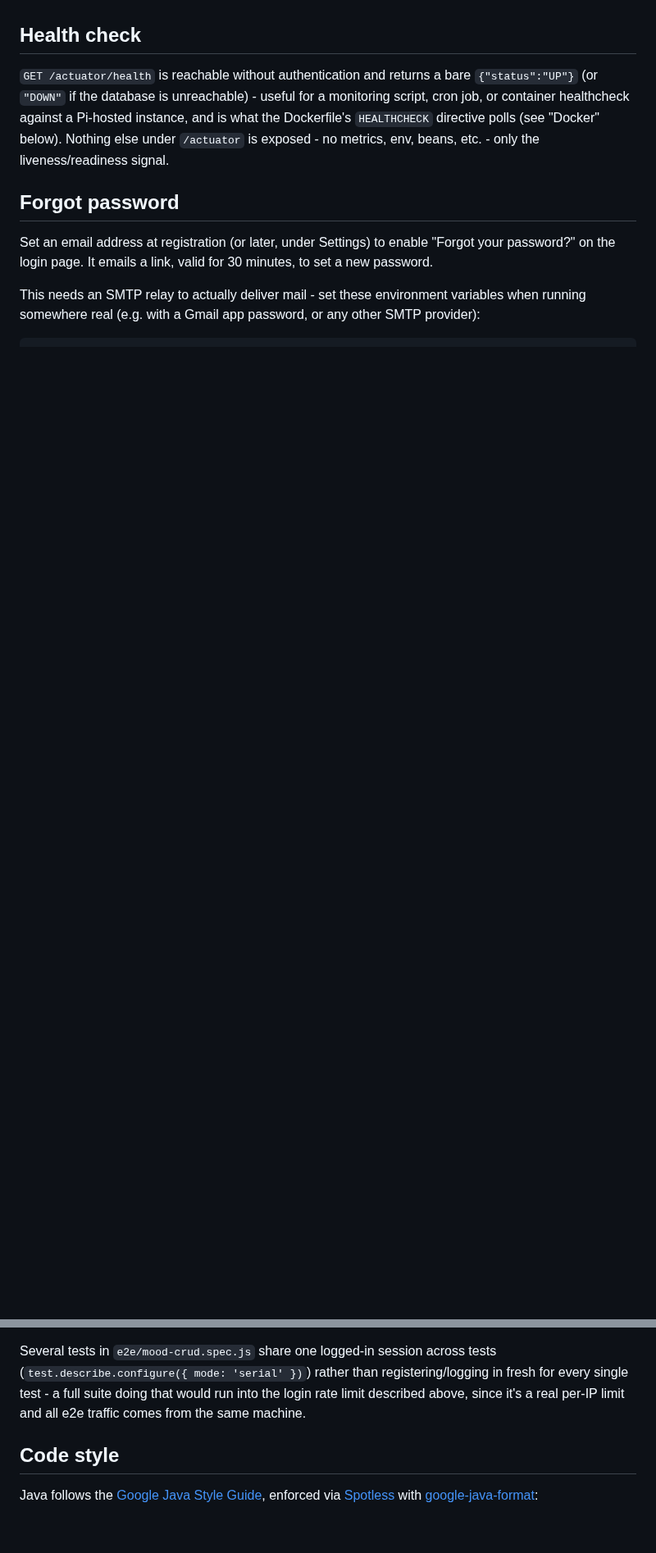
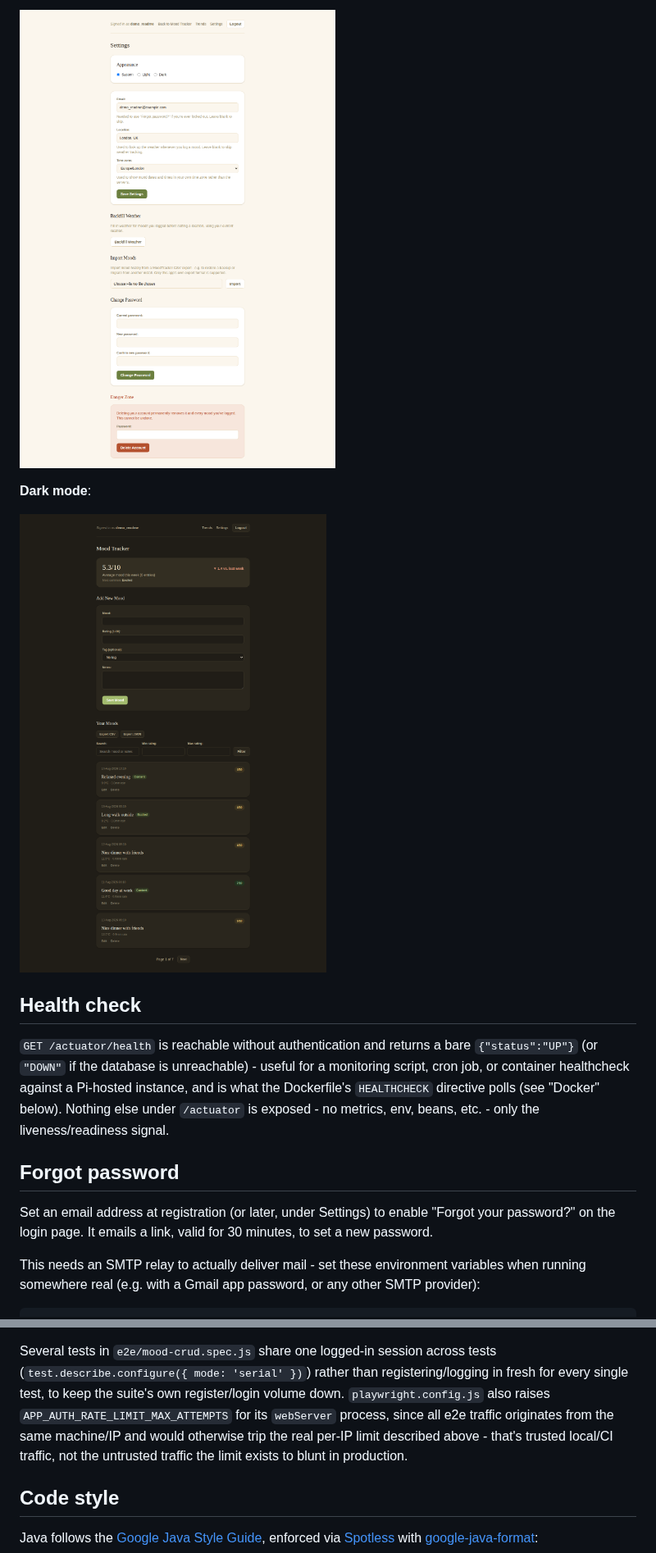
Before and after one commit to fxya/MoodTracker, a Markdown page: README.md, 2 parts joined by grey strips. Shown at 82% size. Rendered like a GitHub page; pictures changed too: docs/screenshots/dark-mode.png (added), docs/screenshots/settings.png (added); blank space fills up the shorter version.

```diff
--- a/README.md
+++ b/README.md
@@ -50,3 +84,8 @@ every user only ever sees their own data.
+![Settings](docs/screenshots/settings.png)
+
+**Dark mode**:
+
+![Dark mode](docs/screenshots/dark-mode.png)
 
 ## Health check
 
@@ -207,9 +253,12 @@ instead.
 
 Several tests in `e2e/mood-crud.spec.js` share one logged-in session across
 tests (`test.describe.configure({ mode: 'serial' })`) rather than
-registering/logging in fresh for every single test - a full suite doing that
-would run into the login rate limit described above, since it's a real
-per-IP limit and all e2e traffic comes from the same machine.
+registering/logging in fresh for every single test, to keep the suite's own
+register/login volume down. `playwright.config.js` also raises
+`APP_AUTH_RATE_LIMIT_MAX_ATTEMPTS` for its `webServer` process, since all e2e
+traffic originates from the same machine/IP and would otherwise trip the
+real per-IP limit described above - that's trusted local/CI traffic, not the
+untrusted traffic the limit exists to blunt in production.
 
 ## Code style
 
```
Also changed, not shown: other parts of README.md (+52 -11 lines), docs/screenshots/mood-tracker.png (added), docs/screenshots/trends-and-heatmap.png (added).
